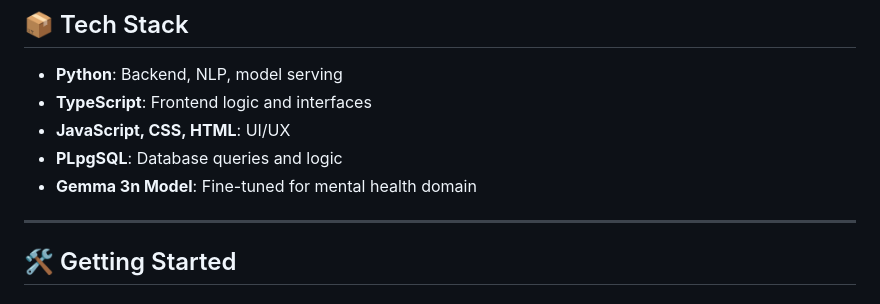
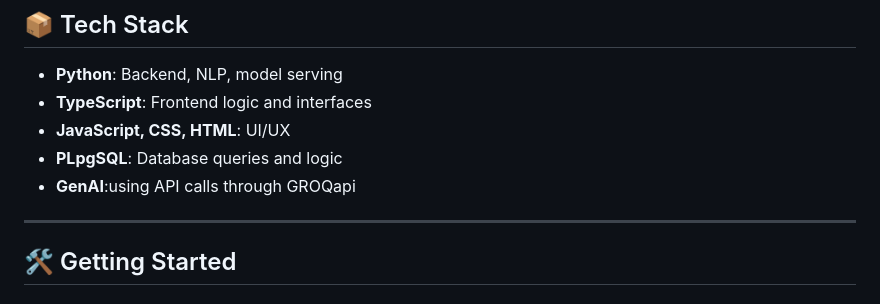
Before and after one commit to VarunKumar-05/MentalHealth-chatbot-Advanced, a Markdown page: README.md, the part around the change. Rendered like a GitHub page.

```diff
--- a/README.md
+++ b/README.md
@@ -28,8 +28,7 @@ MentalHealth-chatbot-Advanced is an intelligent, multimodal chatbot designed to
 - **TypeScript**: Frontend logic and interfaces
 - **JavaScript, CSS, HTML**: UI/UX
 - **PLpgSQL**: Database queries and logic
-- **Gemma 3n Model**: Fine-tuned for mental health domain
-
+- **GenAI**:using API calls through GROQapi
 ---
 
 ## 🛠️ Getting Started
```
